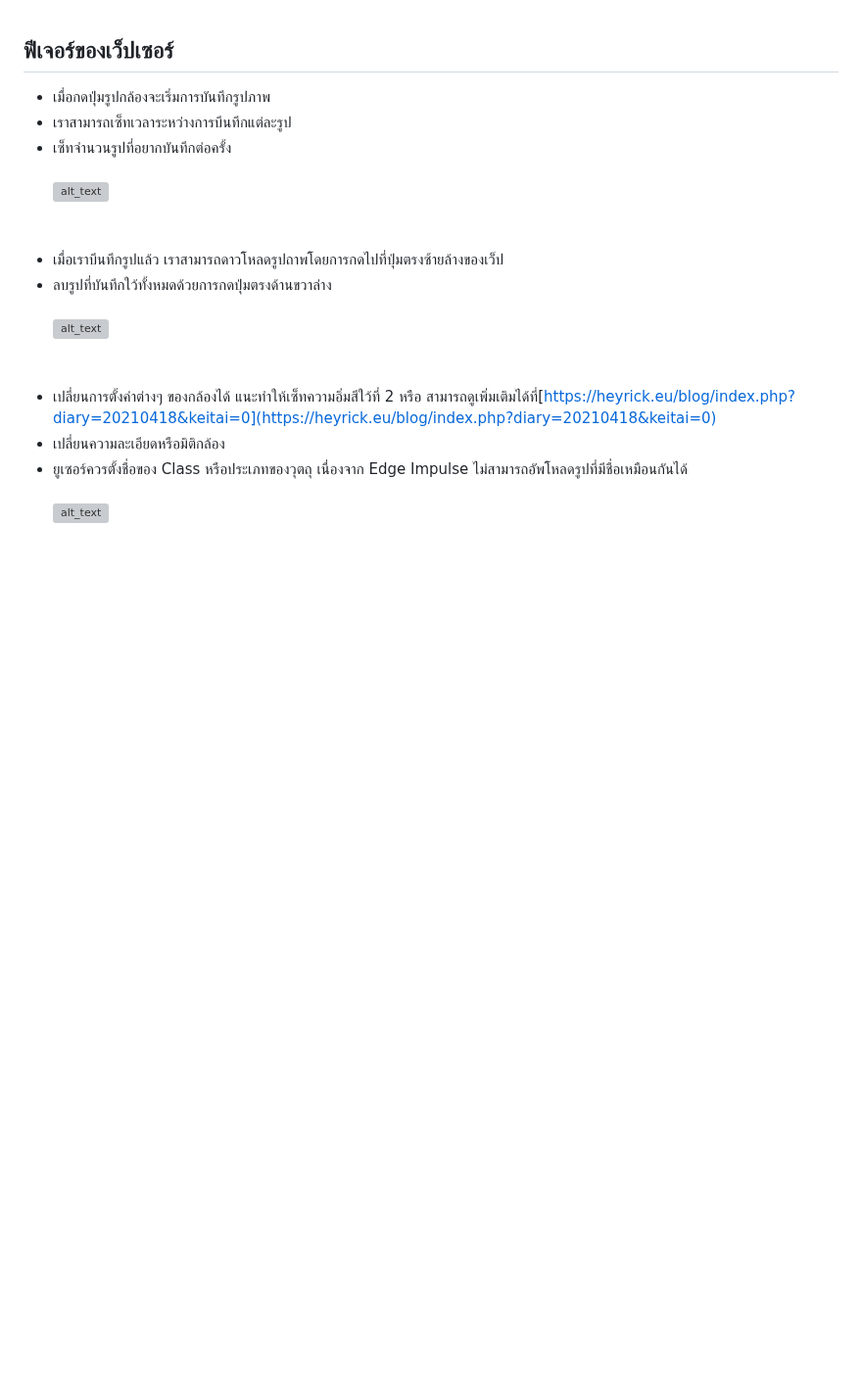
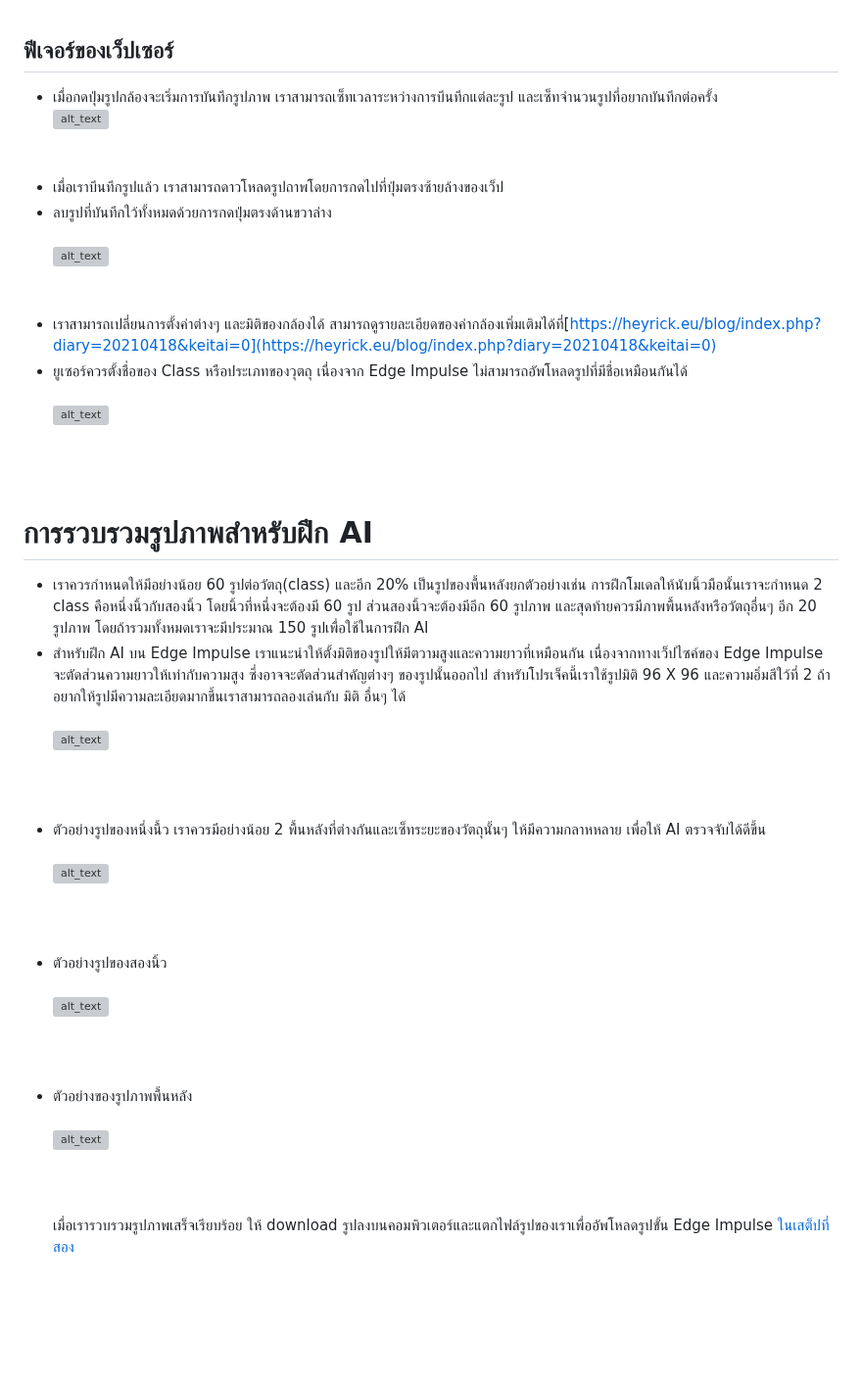
Before and after one commit to San279/AIoT_Board, a Markdown page: camera-webserver-for-esp32S3/README-th.md, the part around the change. Shown at 98% size. Rendered like a GitHub page; blank space fills up the shorter version; grey boxes are pictures that could not be loaded.

```diff
--- a/camera-webserver-for-esp32S3/README-th.md
+++ b/camera-webserver-for-esp32S3/README-th.md
@@ -42,20 +42,32 @@
 ![alt text](/camera-webserver-for-esp32S3/Images_for_readme/done.PNG)
 <br /><br /><br /><br />
 ## ฟีเจอร์ของเว็ปเซอร์
-- เมื่อกดปุ่มรูปกล้องจะเริ่มการบันทึกรูปภาพ<br />
-- เราสามารถเซ็ทเวลาระหว่างการบึนทึกแต่ละรูป<br />
-- เซ็ทจำนวนรูปที่อยากบันทึกต่อครั้ง<br /> <br />
+- เมื่อกดปุ่มรูปกล้องจะเริ่มการบันทึกรูปภาพ เราสามารถเซ็ทเวลาระหว่างการบึนทึกแต่ละรูป และเซ็ทจำนวนรูปที่อยากบันทึกต่อครั้ง<br />
 ![alt_text](/camera-webserver-for-esp32S3/Images_for_readme/capture_console.PNG)
 <br /><br /> <br />
 - เมื่อเราบึนทึกรูปแล้ว เราสามารถดาวโหลดรูปถาพโดยการกดไปที่ปุ่มตรงซ้ายล้างของเว็ป<br />
 - ลบรูปที่บันทึกใว้ทั้งหมดด้วยการกดปุ่มตรงด้านขวาล่าง <br /> <br />
 ![alt_text](/camera-webserver-for-esp32S3/Images_for_readme/gallery_img.PNG)
 <br /><br /> <br />
-- เปลี่ยนการตั้งค่าต่างๆ ของกล้องได้ แนะทำให้เซ็ทความอิ่มสีใว้ที่ 2 หรือ สามารถดูเพิ่มเติมได้ที่[https://heyrick.eu/blog/index.php?diary=20210418&keitai=0](https://heyrick.eu/blog/index.php?diary=20210418&keitai=0) <br />
-- เปลี่ยนความละเอียดหรือมิติกล้อง <br />
+- เราสามารถเปลี่ยนการตั้งค่าต่างๆ และมิติของกล้องได้ สามารถดูรายละเอียดของค่ากล้องเพิ่มเติมได้ที่[https://heyrick.eu/blog/index.php?diary=20210418&keitai=0](https://heyrick.eu/blog/index.php?diary=20210418&keitai=0) <br />
 - ยูเซอร์ควรตั้งชื่อของ Class หรือประเภทของวุตถุ เนื่องจาก Edge Impulse ไม่สามารถอัพโหลดรูปที่มีชื่อเหมือนกันได้ <br /><br />
 ![alt_text](/camera-webserver-for-esp32S3/Images_for_readme/resolution_class.PNG)
-<br /><br /><br />
-<br /> <br /><br /> <br />
+<br /><br /><br /><br />
+# การรวบรวมรูปภาพสำหรับฝึก AI
+  - เราควรกำหนดให้มีอย่างน้อย 60 รูปต่อวัตถุ(class) และอีก 20% เป็นรูปของพื้นหลังยกตัวอย่างเช่น การฝึกโมเดลให้นับนิ้วมือนั้นเราจะกำหนด 2 class คือหนึ่งนิ้วกับสองนิ้ว โดยนิ้วที่หนึ่งจะต้องมี 60 รูป ส่วนสองนิ้วจะต้องมีอีก 60 รูปภาพ และสุดท้ายควรมีภาพพื้นหลังหรือวัตถุอื่นๆ อีก 20 รูปภาพ โดยถ้ารวมทั้งหมดเราจะมีประมาณ 150 รูปเพื่อใช้ในการฝึก AI
+  - สำหรับฝึก AI บน Edge Impulse เราแนะนำให้ตั้งมิติของรูปให้มีตวามสูงและความยาวที่เหมือนกัน เนื่องจากทางเว็ปไซค์ของ Edge Impulse จะตัดส่วนความยาวให้เท่ากับความสูง ซึ่งอาจจะตัดส่วนสำคัญต่างๆ ของรูปนั้นออกไป สำหรับโปรเจ็คนี้เราใช้รูปมิติ 96 X 96 และความอิ่มสีใว้ที่ 2 ถ้าอยากให้รูปมีความละเอียดมากขึ้นเราสามารถลองเล่นกับ มิติ อื่นๆ ได้<br/> <br/>
+![alt_text](/camera-webserver-for-esp32S3/Images_for_readme/resolution_class.PNG)
+<br/> <br/> <br/> <br/>
+- ตัวอย่างรูปของหนึ่งนื้ว เราควรมีอย่างน้อย 2 พื้นหลังที่ต่างกันและเซ็ทระยะของวัตถุนั้นๆ ให้มีความกลาหหลาย เพื่อให้ AI ตรวจจับได้ดีขึ้น <br/> <br/>
+![alt_text](/camera-webserver-for-esp32S3/Images_for_readme/resolution_class.PNG)
+<br/> <br/><br/> <br/>
+- ตัวอย่างรูปของสองนิ้ว <br/> <br/>
+![alt_text](/camera-webserver-for-esp32S3/Images_for_readme/resolution_class.PNG)
+<br/> <br/><br/> <br/>
+- ตัวอย่างของรูปภาพพื้นหลัง <br/> <br/>
+![alt_text](/camera-webserver-for-esp32S3/Images_for_readme/resolution_class.PNG)
+<br/> <br/><br/> <br/>
+เมื่อเรารวบรวมรูปภาพเสร็จเรียบร้อย ให้ download รูปลงบนคอมพิวเตอร์และแตกไฟล์รูปของเราเพื่ออัพโหลดรูปขั้น Edge Impulse [ในเสต็ปที่สอง](https://github.com/San279/AIoT_Board/blob/main/Readme-th.md)
+<br /> <br /><br /> <br /><br /> <br />
 ## เครดิต
 ต้องขอขอบคุณ [WIRELESS SOLUTION ASIA CO.,LTD](https://wirelesssolution.asia/) สำหรับการสนับสนุนโปรเจ็คนี้ และ [RandomNerdTutorials]([RandomNerdTutorial](https://RandomNerdTutorials.com/esp32-cam-video-streaming-web-server-camera-home-assistant) สำหรับโค้ดส่วนสตรีมรูปภาพขึ้นบนเว็ปเซอร์เวอร์
```
